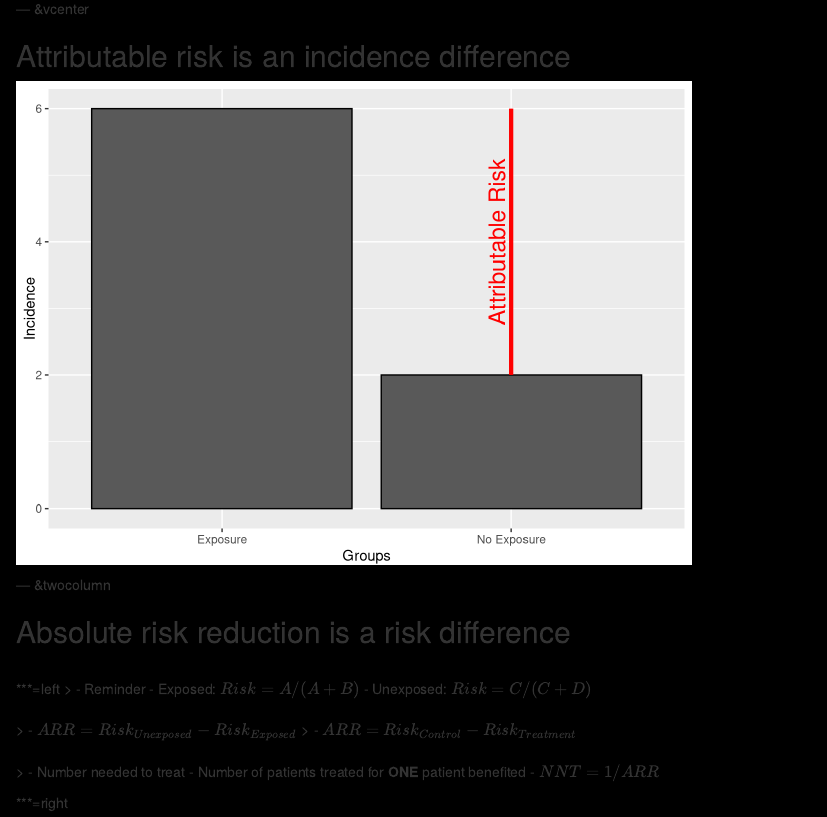
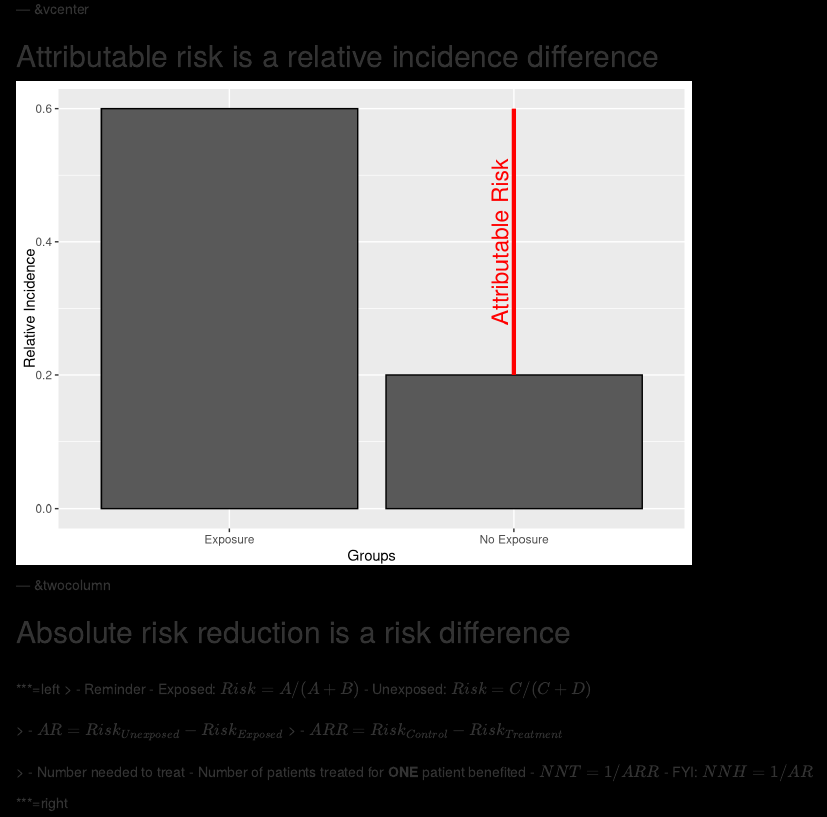
Before and after one commit to ausmeyer/usmle-biostats-epi, an R Markdown document (index.Rmd): the page in a window 1100 px wide, from 16710 px down. Rendered offline with R 4.5, knitr and Pandoc, with nearby package versions; code that draws random numbers runs with fixed seeds of ours.

Commit message:
publishing deck

````diff
--- a/index.Rmd
+++ b/index.Rmd
@@ -645,14 +645,15 @@ Give an explanation
 
 --- &vcenter
 
-## Attributable risk is an incidence difference
+## Attributable risk is a relative incidence difference
 ```{r, message=FALSE, warning=FALSE, echo=FALSE}
 
-dat <- data.frame(Groups = c('Exposure', 'No Exposure'), Incidence = c(6, 2))
+dat <- data.frame(Groups = c('Exposure', 'No Exposure'), Incidence = c(.6, .2))
 ggplot(data=dat, aes(x=Groups, y=Incidence)) +
   geom_bar(colour="black", stat="identity") +
-  annotate("segment", x = 2, xend = 2, y = 2, yend = 6, colour = "red", size = 1.5) +
-  annotate("text", x = 1.95, y = 4, colour = "red", size = 6, label = "Attributable Risk", angle = 90)
+  ylab('Relative Incidence') +
+  annotate("segment", x = 2, xend = 2, y = .2, yend = .6, colour = "red", size = 1.5) +
+  annotate("text", x = 1.95, y = .4, colour = "red", size = 6, label = "Attributable Risk", angle = 90)
 ```
 
 --- &twocolumn
````
Also changed, not shown: assets/fig/unnamed-chunk-17-1.png, index.html, index.md, index.Rmd (3 more changed lines), 1 other file.
